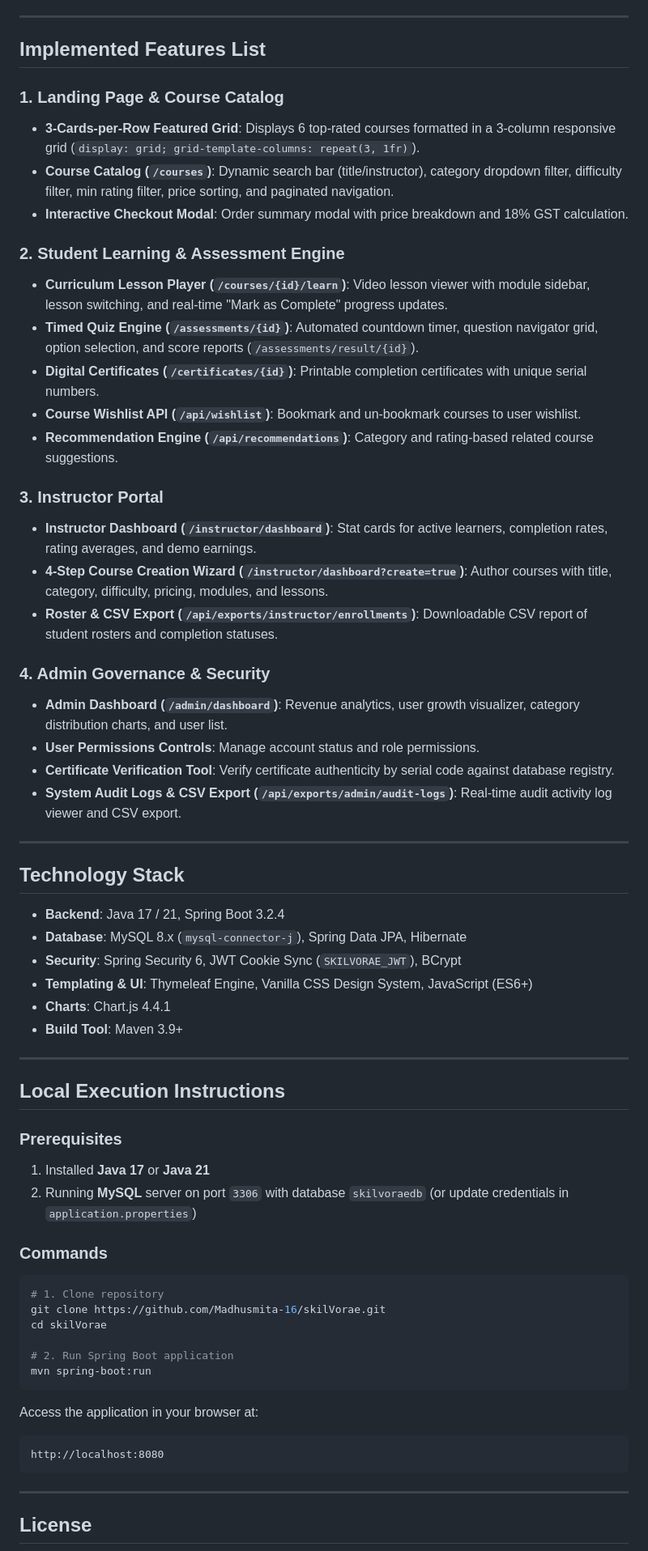
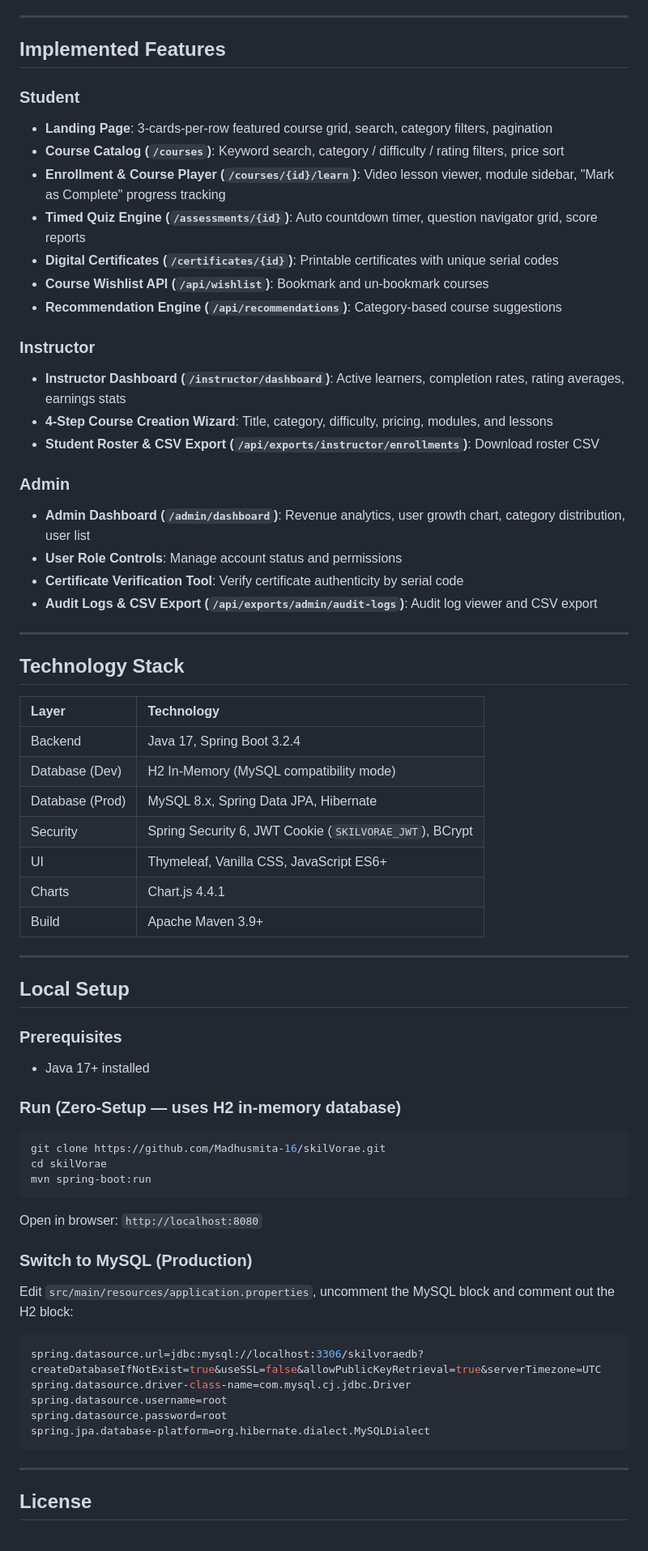
Before and after one commit to Madhusmita-16/skilVorae, a Markdown page: README.md, the part around one of its changes. Shown at 81% size. GitHub-like rendering.

Commit message:
Complete README rewrite with screenshot table, instructor/admin screenshots, and navigation clip preview

````diff
--- a/README.md
+++ b/README.md
@@ -50,64 +35,69 @@ Test credentials for all 3 user roles implemented in Spring Security:
 
 ---
 
-## Implemented Features List
+## Implemented Features
 
-### 1. Landing Page & Course Catalog
-- **3-Cards-per-Row Featured Grid**: Displays 6 top-rated courses formatted in a 3-column responsive grid (`display: grid; grid-template-columns: repeat(3, 1fr)`).
-- **Course Catalog (`/courses`)**: Dynamic search bar (title/instructor), category dropdown filter, difficulty filter, min rating filter, price sorting, and paginated navigation.
-- **Interactive Checkout Modal**: Order summary modal with price breakdown and 18% GST calculation.
+### Student
+- **Landing Page**: 3-cards-per-row featured course grid, search, category filters, pagination
+- **Course Catalog (`/courses`)**: Keyword search, category / difficulty / rating filters, price sort
+- **Enrollment & Course Player (`/courses/{id}/learn`)**: Video lesson viewer, module sidebar, "Mark as Complete" progress tracking
+- **Timed Quiz Engine (`/assessments/{id}`)**: Auto countdown timer, question navigator grid, score reports
+- **Digital Certificates (`/certificates/{id}`)**: Printable certificates with unique serial codes
+- **Course Wishlist API (`/api/wishlist`)**: Bookmark and un-bookmark courses
+- **Recommendation Engine (`/api/recommendations`)**: Category-based course suggestions
 
-### 2. Student Learning & Assessment Engine
-- **Curriculum Lesson Player (`/courses/{id}/learn`)**: Video lesson viewer with module sidebar, lesson switching, and real-time "Mark as Complete" progress updates.
-- **Timed Quiz Engine (`/assessments/{id}`)**: Automated countdown timer, question navigator grid, option selection, and score reports (`/assessments/result/{id}`).
-- **Digital Certificates (`/certificates/{id}`)**: Printable completion certificates with unique serial numbers.
-- **Course Wishlist API (`/api/wishlist`)**: Bookmark and un-bookmark courses to user wishlist.
-- **Recommendation Engine (`/api/recommendations`)**: Category and rating-based related course suggestions.
+### Instructor
+- **Instructor Dashboard (`/instructor/dashboard`)**: Active learners, completion rates, rating averages, earnings stats
+- **4-Step Course Creation Wizard**: Title, category, difficulty, pricing, modules, and lessons
+- **Student Roster & CSV Export (`/api/exports/instructor/enrollments`)**: Download roster CSV
 
-### 3. Instructor Portal
-- **Instructor Dashboard (`/instructor/dashboard`)**: Stat cards for active learners, completion rates, rating averages, and demo earnings.
-- **4-Step Course Creation Wizard (`/instructor/dashboard?create=true`)**: Author courses with title, category, difficulty, pricing, modules, and lessons.
-- **Roster & CSV Export (`/api/exports/instructor/enrollments`)**: Downloadable CSV report of student rosters and completion statuses.
-
-### 4. Admin Governance & Security
-- **Admin Dashboard (`/admin/dashboard`)**: Revenue analytics, user growth visualizer, category distribution charts, and user list.
-- **User Permissions Controls**: Manage account status and role permissions.
-- **Certificate Verification Tool**: Verify certificate authenticity by serial code against database registry.
-- **System Audit Logs & CSV Export (`/api/exports/admin/audit-logs`)**: Real-time audit activity log viewer and CSV export.
+### Admin
+- **Admin Dashboard (`/admin/dashboard`)**: Revenue analytics, user growth chart, category distribution, user list
+- **User Role Controls**: Manage account status and permissions
+- **Certificate Verification Tool**: Verify certificate authenticity by serial code
+- **Audit Logs & CSV Export (`/api/exports/admin/audit-logs`)**: Audit log viewer and CSV export
 
 ---
 
 ## Technology Stack
 
-- **Backend**: Java 17 / 21, Spring Boot 3.2.4
-- **Database**: MySQL 8.x (`mysql-connector-j`), Spring Data JPA, Hibernate
-- **Security**: Spring Security 6, JWT Cookie Sync (`SKILVORAE_JWT`), BCrypt
-- **Templating & UI**: Thymeleaf Engine, Vanilla CSS Design System, JavaScript (ES6+)
-- **Charts**: Chart.js 4.4.1
-- **Build Tool**: Maven 3.9+
+| Layer | Technology |
+| :--- | :--- |
+| Backend | Java 17, Spring Boot 3.2.4 |
+| Database (Dev) | H2 In-Memory (MySQL compatibility mode) |
+| Database (Prod) | MySQL 8.x, Spring Data JPA, Hibernate |
+| Security | Spring Security 6, JWT Cookie (`SKILVORAE_JWT`), BCrypt |
+| UI | Thymeleaf, Vanilla CSS, JavaScript ES6+ |
+| Charts | Chart.js 4.4.1 |
+| Build | Apache Maven 3.9+ |
 
 ---
 
-## Local Execution Instructions
+## Local Setup
 
 ### Prerequisites
-1. Installed **Java 17** or **Java 21**
-2. Running **MySQL** server on port `3306` with database `skilvoraedb` (or update credentials in `application.properties`)
+- Java 17+ installed
 
-### Commands
+### Run (Zero-Setup — uses H2 in-memory database)
 
 ```bash
-# 1. Clone repository
 git clone https://github.com/Madhusmita-16/skilVorae.git
 cd skilVorae
-
-# 2. Run Spring Boot application
 mvn spring-boot:run
 ```
 
-Access the application in your browser at:
-```
-http://localhost:8080
+Open in browser: `http://localhost:8080`
+
+### Switch to MySQL (Production)
+
+Edit `src/main/resources/application.properties`, uncomment the MySQL block and comment out the H2 block:
+
+```properties
+spring.datasource.url=jdbc:mysql://localhost:3306/skilvoraedb?createDatabaseIfNotExist=true&useSSL=false&allowPublicKeyRetrieval=true&serverTimezone=UTC
+spring.datasource.driver-class-name=com.mysql.cj.jdbc.Driver
+spring.datasource.username=root
+spring.datasource.password=root
+spring.jpa.database-platform=org.hibernate.dialect.MySQLDialect
 ```
 
 ---
````
Also changed, not shown: other parts of README.md (+20 -35 lines), assets/screenshot_admin.png (added), assets/screenshot_instructor.png (added).
